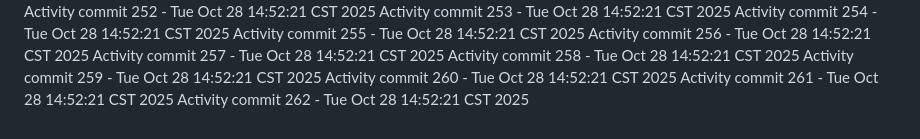
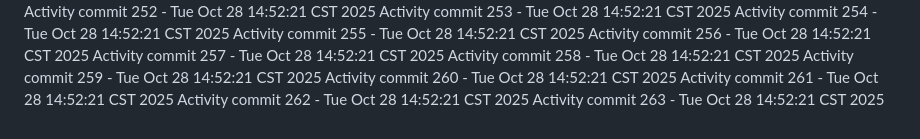
Before and after one commit to Adoptsomekids/Invitacion-Cumple-Fanny-Giacomo, a Markdown page: README.md, the part around the change. Drawn GitHub-style.

Commit message:
Automated activity update 263/1761684741

```diff
--- a/README.md
+++ b/README.md
@@ -262,3 +262,4 @@ Activity commit 259 - Tue Oct 28 14:52:21 CST 2025
 Activity commit 260 - Tue Oct 28 14:52:21 CST 2025
 Activity commit 261 - Tue Oct 28 14:52:21 CST 2025
 Activity commit 262 - Tue Oct 28 14:52:21 CST 2025
+Activity commit 263 - Tue Oct 28 14:52:21 CST 2025
```
